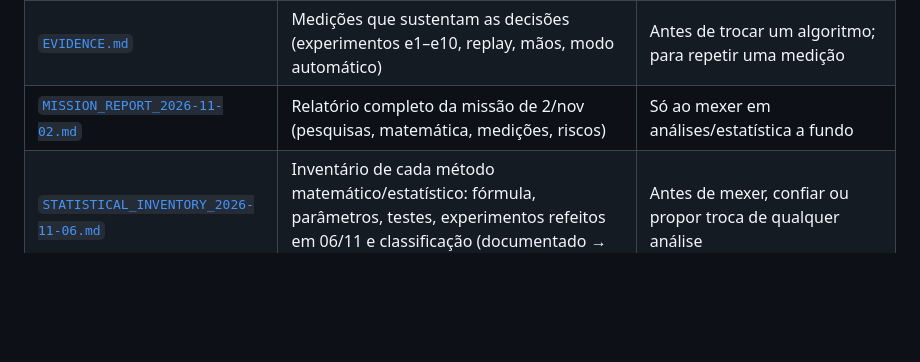
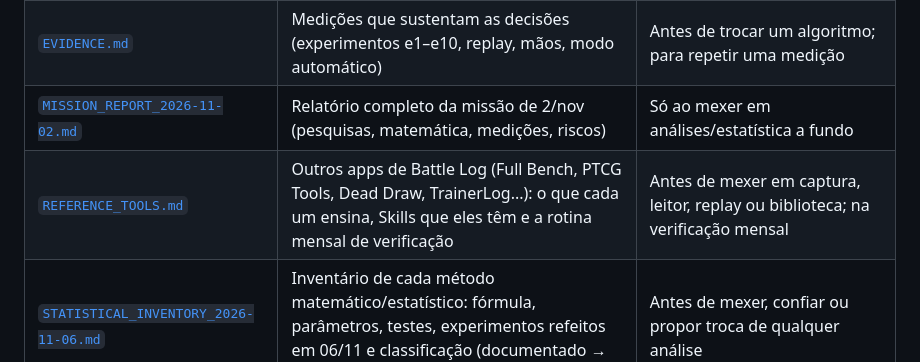
Before and after one commit to PedroPauloAzevedo/pkmtracking, a Markdown page: PROJECT_KNOWLEDGE/00_CENTRAL/INDEX.md, the part around one of its changes. GitHub-like rendering; blank space fills up the shorter version.

```diff
--- a/PROJECT_KNOWLEDGE/00_CENTRAL/INDEX.md
+++ b/PROJECT_KNOWLEDGE/00_CENTRAL/INDEX.md
@@ -50,6 +50,7 @@
 | [`DECISIONS.md`](../03_DECISIONS/DECISIONS.md) | Registro numerado das decisões (e do que foi pesquisado e descartado) | Antes de propor mudança de rumo; ao registrar decisão nova |
 | [`EVIDENCE.md`](../03_DECISIONS/EVIDENCE.md) | Medições que sustentam as decisões (experimentos e1–e10, replay, mãos, modo automático) | Antes de trocar um algoritmo; para repetir uma medição |
 | [`MISSION_REPORT_2026-11-02.md`](../03_DECISIONS/MISSION_REPORT_2026-11-02.md) | Relatório completo da missão de 2/nov (pesquisas, matemática, medições, riscos) | Só ao mexer em análises/estatística a fundo |
+| [`REFERENCE_TOOLS.md`](../03_DECISIONS/REFERENCE_TOOLS.md) | Outros apps de Battle Log (Full Bench, PTCG Tools, Dead Draw, TrainerLog...): o que cada um ensina, Skills que eles têm e a rotina mensal de verificação | Antes de mexer em captura, leitor, replay ou biblioteca; na verificação mensal |
 | [`STATISTICAL_INVENTORY_2026-11-06.md`](../03_DECISIONS/STATISTICAL_INVENTORY_2026-11-06.md) | Inventário de cada método matemático/estatístico: fórmula, parâmetros, testes, experimentos refeitos em 06/11 e classificação (documentado → validado) | Antes de mexer, confiar ou propor troca de qualquer análise |
 | [`STATISTICAL_AUDIT_2026-11-06.md`](../03_DECISIONS/STATISTICAL_AUDIT_2026-11-06.md) | Auditoria do motor estatístico: 10 achados (comprovados, descartados, recomendações) | Antes de confiar numa tela de análise ou propor mudança nela |
 | [`STATISTICAL_HARDENING_2026-11-06.md`](../03_DECISIONS/STATISTICAL_HARDENING_2026-11-06.md) | Rodada de hardening da Skill: ponte só leitura, registro dos experimentos, revisão da independência e da identificação, calibração a fundo, avaliação A–H | Junto com a auditoria; antes de usar a ponte ou citar independência, identificação ou calibração |
```
Also changed, not shown: other parts of PROJECT_KNOWLEDGE/00_CENTRAL/INDEX.md (+1 -1 lines), PROJECT_KNOWLEDGE/03_DECISIONS/REFERENCE_TOOLS.md (added, +71 -0 lines), PROJECT_KNOWLEDGE/04_IMPLEMENTATIONS/BACKLOG.md (+9 -0 lines).
